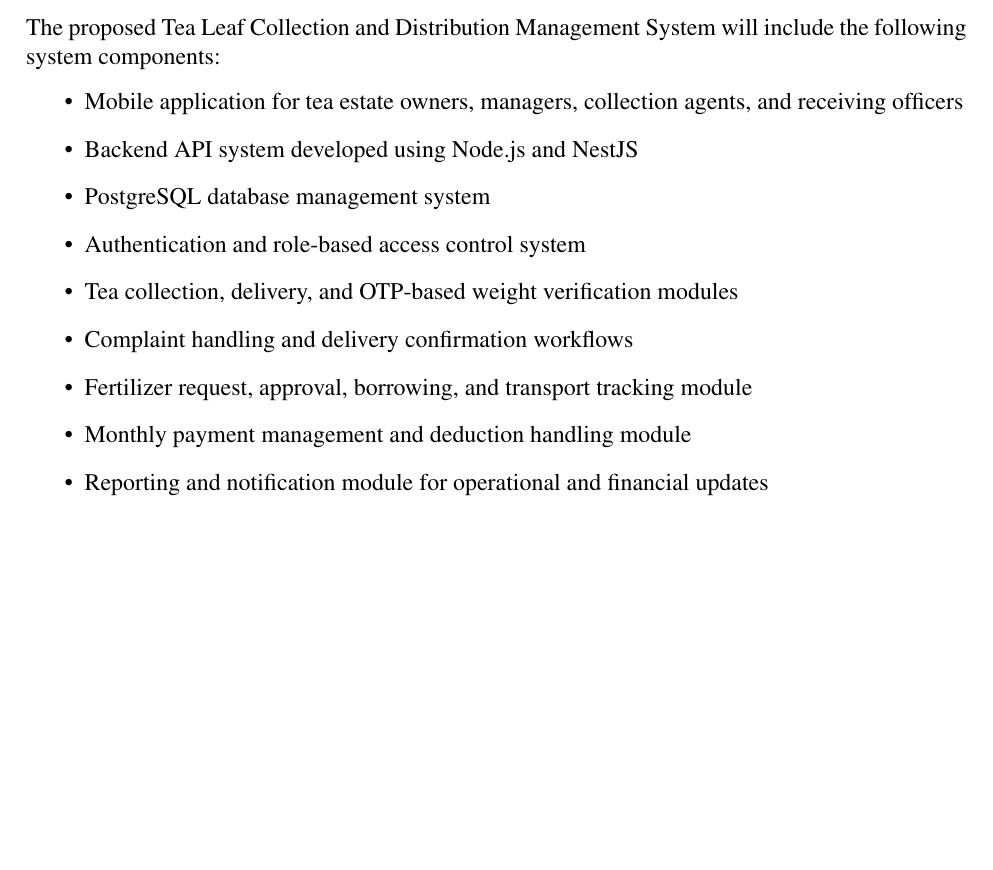
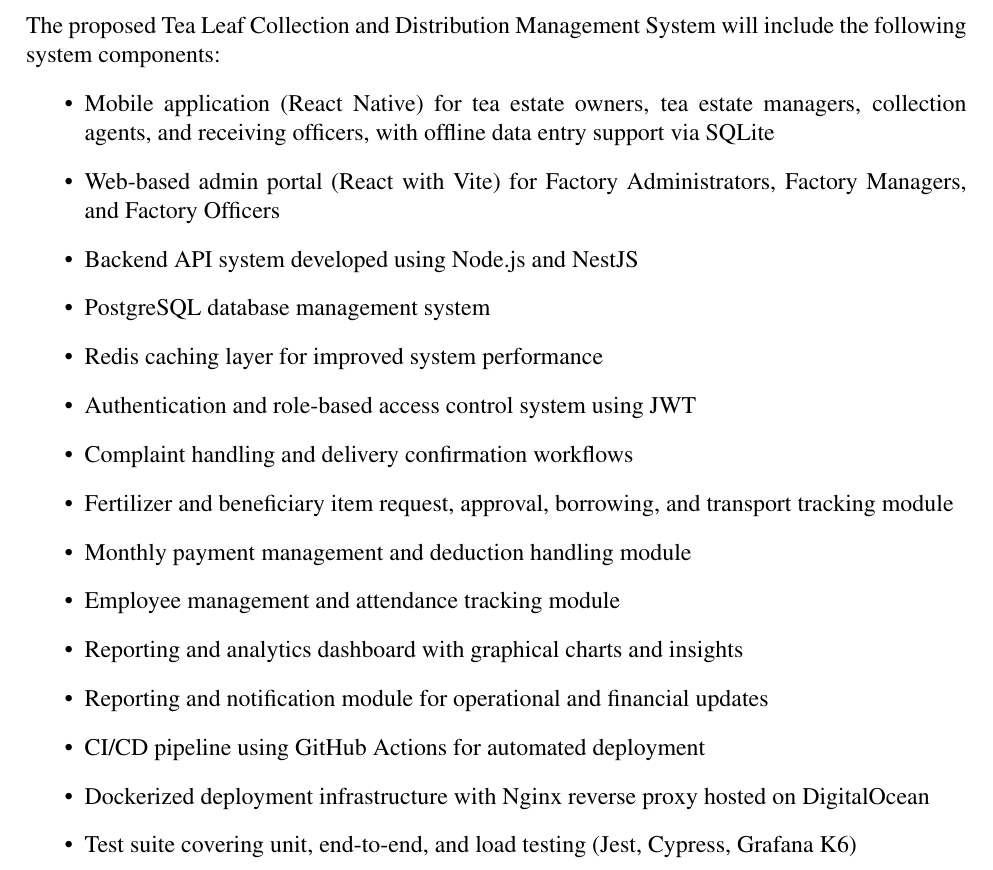
Before and after one commit to Codtrek/tea-collection-management-system, a LaTeX document (project-docs/project-proposal/projectProposal.tex, which reads project-docs/project-proposal/sections/deliverables.tex): part of page 8 of 51 before the commit and part of page 8 of 52 after it, cut so that both start at the same text, the shorter picture padded with empty space. Compiled offline with pdfLaTeX.

Commit message:
Updated Deliverybles

```diff
--- a/project-docs/project-proposal/sections/deliverables.tex
+++ b/project-docs/project-proposal/sections/deliverables.tex
@@ -4,15 +4,21 @@
 \subsection{System Deliverables}
 The proposed Tea Leaf Collection and Distribution Management System will include the following system components:
 \begin{itemize}
-    \item Mobile application for tea estate owners, managers, collection agents, and receiving officers
+    \item Mobile application (React Native) for tea estate owners, tea estate managers, collection agents, and receiving officers, with offline data entry support via SQLite
+    \item Web-based admin portal (React with Vite) for Factory Administrators, Factory Managers, and Factory Officers
     \item Backend API system developed using Node.js and NestJS
     \item PostgreSQL database management system
-    \item Authentication and role-based access control system
-    \item Tea collection, delivery, and OTP-based weight verification modules
+    \item Redis caching layer for improved system performance
+    \item Authentication and role-based access control system using JWT
     \item Complaint handling and delivery confirmation workflows
-    \item Fertilizer request, approval, borrowing, and transport tracking module
+    \item Fertilizer and beneficiary item request, approval, borrowing, and transport tracking module
     \item Monthly payment management and deduction handling module
+    \item Employee management and attendance tracking module
+    \item Reporting and analytics dashboard with graphical charts and insights
     \item Reporting and notification module for operational and financial updates
+    \item CI/CD pipeline using GitHub Actions for automated deployment
+    \item Dockerized deployment infrastructure with Nginx reverse proxy hosted on DigitalOcean
+    \item Test suite covering unit, end-to-end, and load testing (Jest, Cypress, Grafana K6)
 \end{itemize}
 
 \subsection{Documentation}
```
Also changed, not shown: project-docs/project-proposal/sections/deliverables.tex (1 more changed lines).
